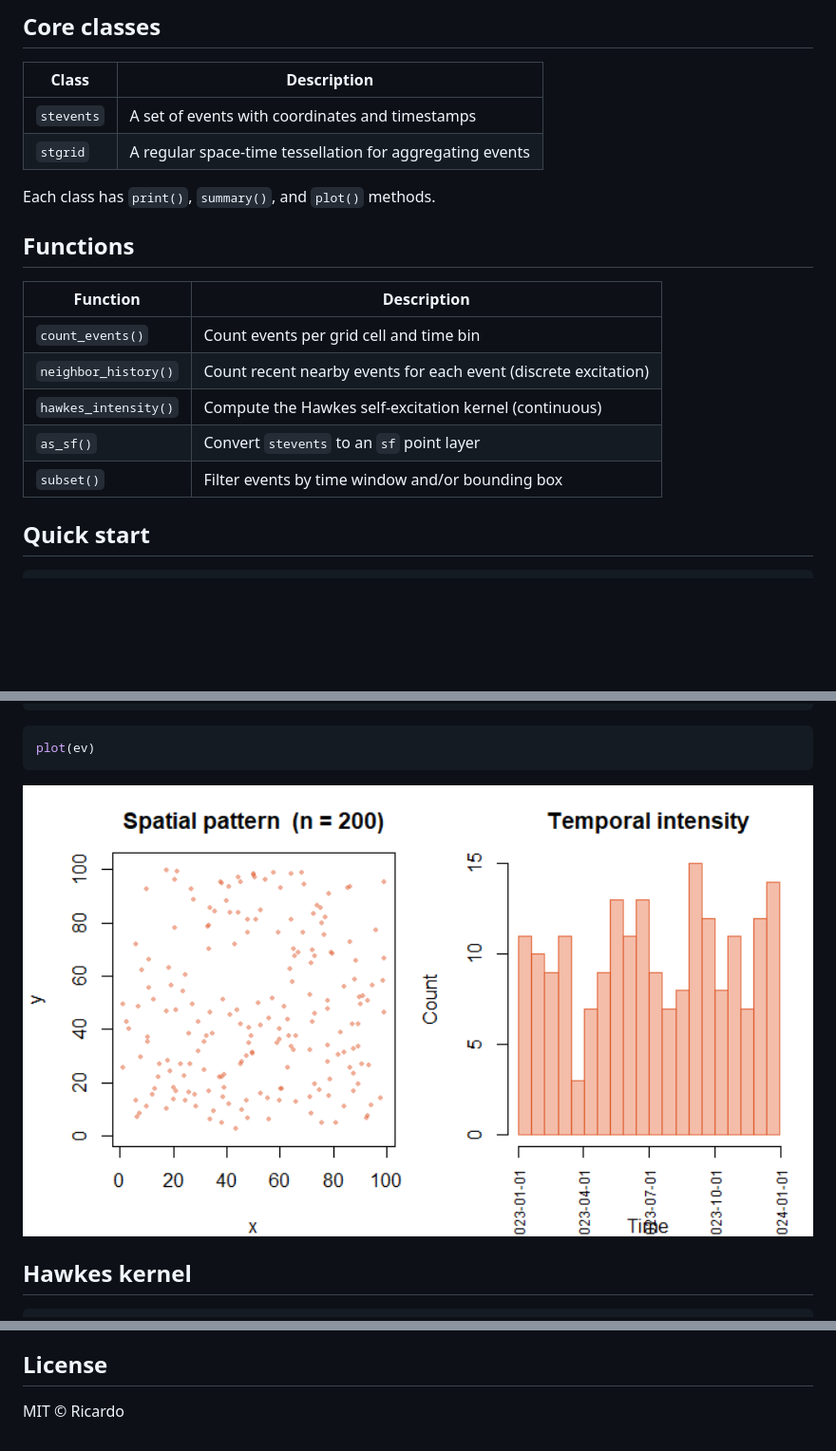
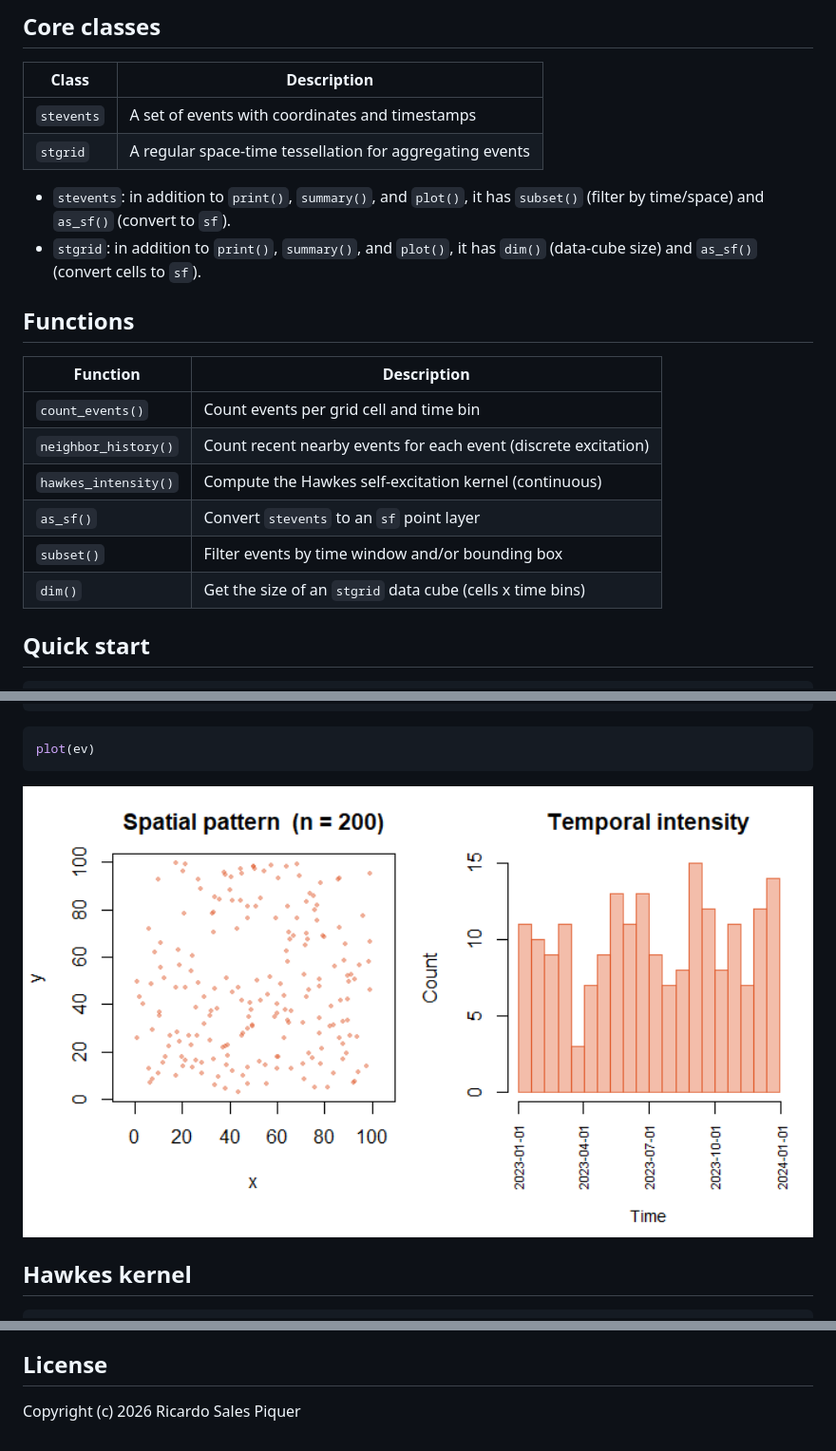
Before and after one commit to ricardosp4/stevents, a Markdown page: README.md, 3 parts joined by grey strips. Shown at 95% size. GitHub-like rendering; pictures changed too: man/figures/README-plot-ev-1.png; blank space fills up the shorter version.

```diff
--- a/README.md
+++ b/README.md
@@ -28,7 +28,10 @@ devtools::install_github("ricardosp4/stevents")
 | `stevents` | A set of events with coordinates and timestamps          |
 | `stgrid`   | A regular space-time tessellation for aggregating events |
 
-Each class has `print()`, `summary()`, and `plot()` methods.
+- `stevents`: in addition to `print()`, `summary()`, and `plot()`, it
+  has `subset()` (filter by time/space) and `as_sf()` (convert to `sf`).
+- `stgrid`: in addition to `print()`, `summary()`, and `plot()`, it has
+  `dim()` (data-cube size) and `as_sf()` (convert cells to `sf`).
 
 ## Functions
 
@@ -39,6 +42,7 @@ Each class has `print()`, `summary()`, and `plot()` methods.
 | `hawkes_intensity()` | Compute the Hawkes self-excitation kernel (continuous) |
 | `as_sf()` | Convert `stevents` to an `sf` point layer |
 | `subset()` | Filter events by time window and/or bounding box |
+| `dim()` | Get the size of an `stgrid` data cube (cells x time bins) |
 
 ## Quick start
 
@@ -147,4 +151,4 @@ event data and intensity model fitting via INLA.
 
 ## License
 
-MIT © Ricardo
+Copyright (c) 2026 Ricardo Sales Piquer
```
Also changed, not shown: 1 other file.
